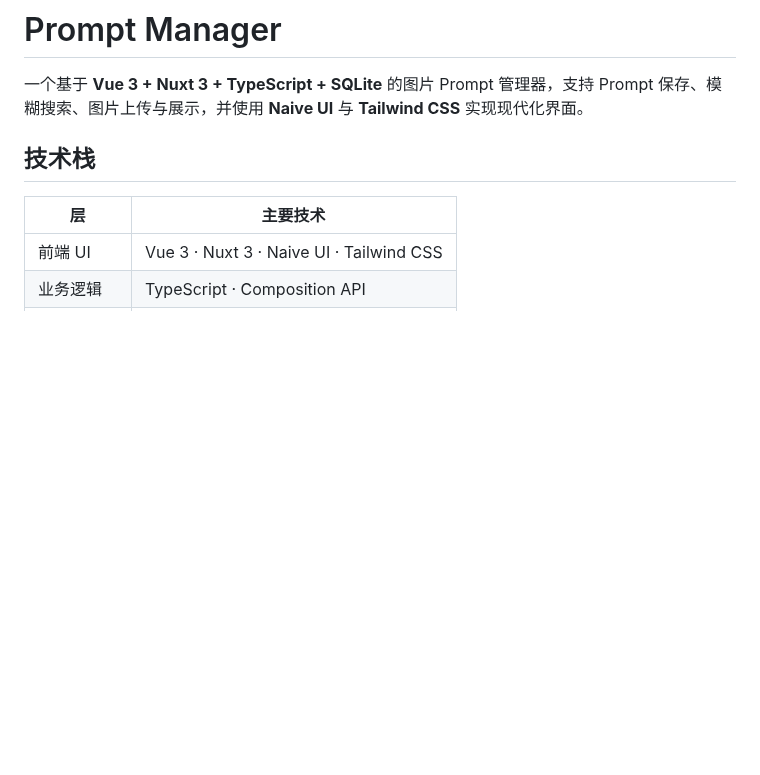
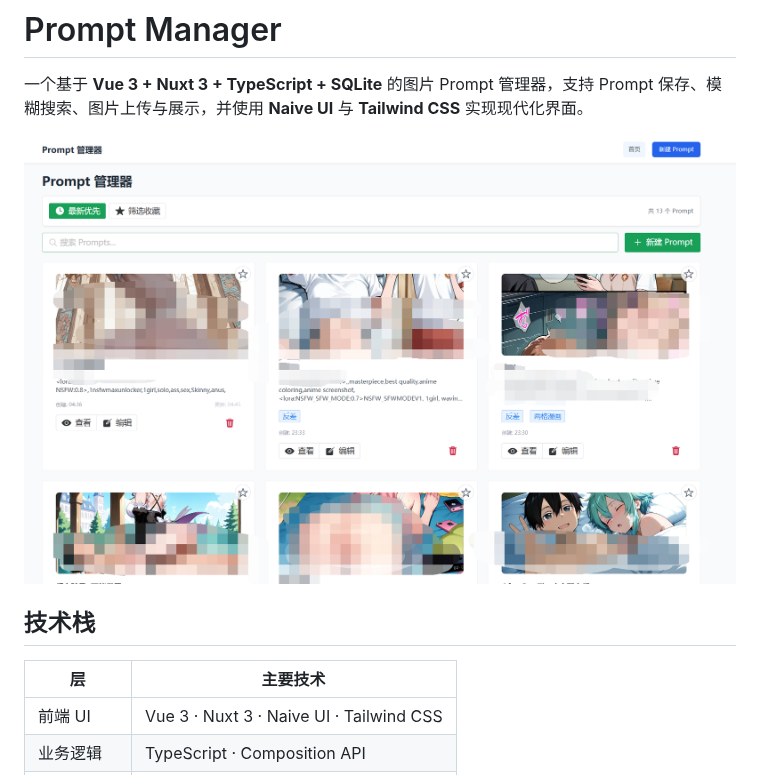
Before and after one commit to banned104/PromptManager, a Markdown page: README.md, the part around the change. Drawn GitHub-style; pictures changed too: .assets/202508300506413.png (added); blank space fills up the shorter version.

Commit message:
更新README.md

```diff
--- a/README.md
+++ b/README.md
@@ -1,6 +1,8 @@
 # Prompt Manager
 
 一个基于 **Vue 3 + Nuxt 3 + TypeScript + SQLite** 的图片 Prompt 管理器，支持 Prompt 保存、模糊搜索、图片上传与展示，并使用 **Naive UI** 与 **Tailwind CSS** 实现现代化界面。
+
+<img src=".assets/202508300506413.png" alt="image-20250830050641175" style="zoom:50%;" />
 
 ## 技术栈
 
```
